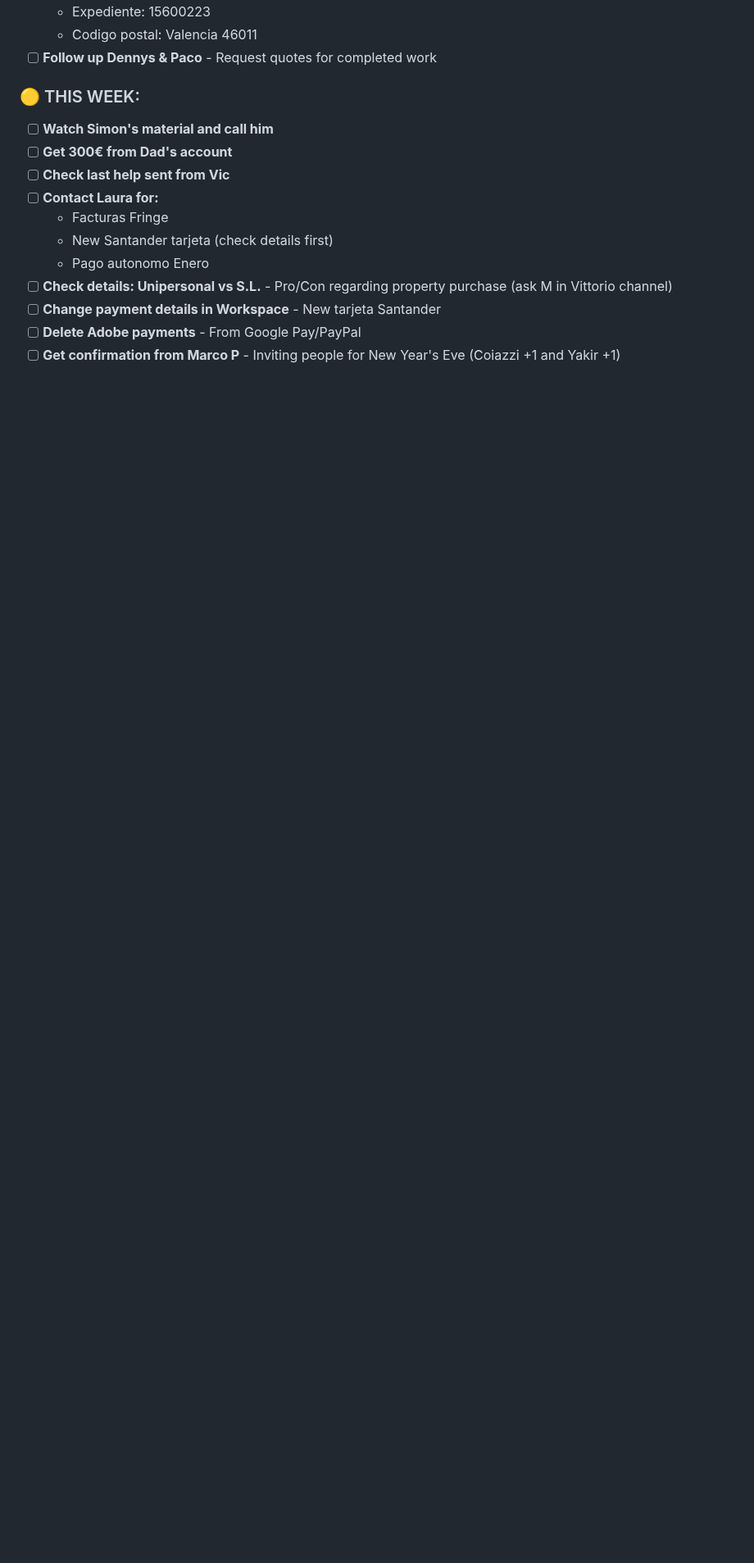
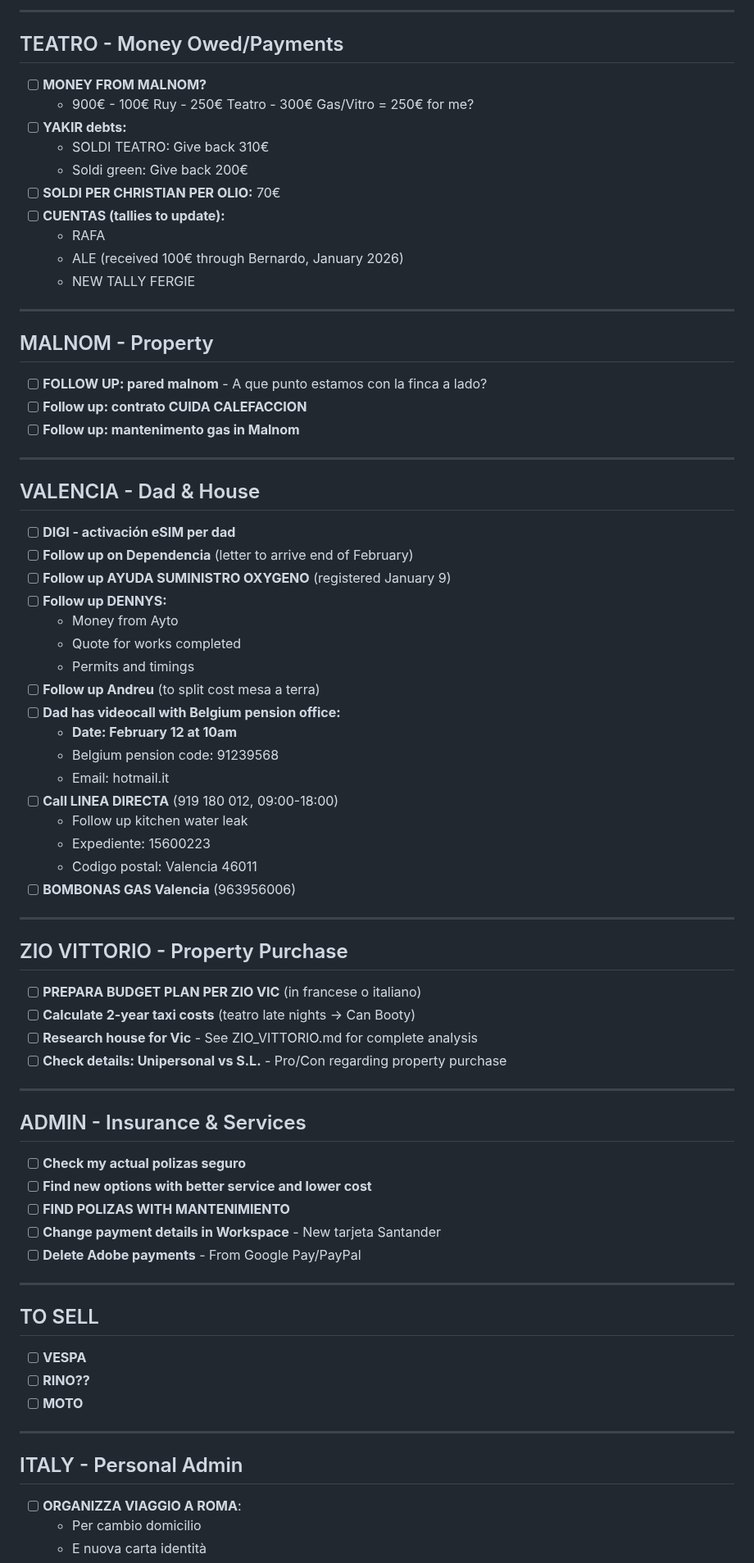
Before and after one commit to MotherOfChaos/Life-Operating-System, a Markdown page: PERMANENT_TODO.md, the part around one of its changes. Shown at 82% size. Rendered like a GitHub page; blank space fills up the shorter version.

```diff
--- a/PERMANENT_TODO.md
+++ b/PERMANENT_TODO.md
@@ -40,16 +71,80 @@
+---
+
+## TEATRO - Money Owed/Payments
+
+- [ ] **MONEY FROM MALNOM?**
+  - 900€ - 100€ Ruy - 250€ Teatro - 300€ Gas/Vitro = 250€ for me?
+- [ ] **YAKIR debts:**
+  - SOLDI TEATRO: Give back 310€
+  - Soldi green: Give back 200€
+- [ ] **SOLDI PER CHRISTIAN PER OLIO:** 70€
+- [ ] **CUENTAS (tallies to update):**
+  - RAFA
+  - ALE (received 100€ through Bernardo, January 2026)
+  - NEW TALLY FERGIE
+
+---
+
+## MALNOM - Property
+
+- [ ] **FOLLOW UP: pared malnom** - A que punto estamos con la finca a lado?
+- [ ] **Follow up: contrato CUIDA CALEFACCION**
+- [ ] **Follow up: mantenimento gas in Malnom**
+
+---
+
+## VALENCIA - Dad & House
+
+- [ ] **DIGI - activación eSIM per dad**
+- [ ] **Follow up on Dependencia** (letter to arrive end of February)
+- [ ] **Follow up AYUDA SUMINISTRO OXYGENO** (registered January 9)
+- [ ] **Follow up DENNYS:**
+  - Money from Ayto
+  - Quote for works completed
+  - Permits and timings
+- [ ] **Follow up Andreu** (to split cost mesa a terra)
+- [ ] **Dad has videocall with Belgium pension office:**
+  - **Date: February 12 at 10am**
+  - Belgium pension code: 91239568
+  - Email: hotmail.it
+- [ ] **Call LINEA DIRECTA** (919 180 012, 09:00-18:00)
+  - Follow up kitchen water leak
   - Expediente: 15600223
   - Codigo postal: Valencia 46011
-- [ ] **Follow up Dennys & Paco** - Request quotes for completed work
+- [ ] **BOMBONAS GAS Valencia** (963956006)
 
-### 🟡 THIS WEEK:
-- [ ] **Watch Simon's material and call him**
-- [ ] **Get 300€ from Dad's account**
-- [ ] **Check last help sent from Vic**
-- [ ] **Contact Laura for:**
-  - Facturas Fringe
-  - New Santander tarjeta (check details first)
-  - Pago autonomo Enero
-- [ ] **Check details: Unipersonal vs S.L.** - Pro/Con regarding property purchase (ask M in Vittorio channel)
+---
+
+## ZIO VITTORIO - Property Purchase
+
+- [ ] **PREPARA BUDGET PLAN PER ZIO VIC** (in francese o italiano)
+- [ ] **Calculate 2-year taxi costs** (teatro late nights → Can Booty)
+- [ ] **Research house for Vic** - See ZIO_VITTORIO.md for complete analysis
+- [ ] **Check details: Unipersonal vs S.L.** - Pro/Con regarding property purchase
+
+---
+
+## ADMIN - Insurance & Services
+
+- [ ] **Check my actual polizas seguro**
+- [ ] **Find new options with better service and lower cost**
+- [ ] **FIND POLIZAS WITH MANTENIMIENTO**
 - [ ] **Change payment details in Workspace** - New tarjeta Santander
 - [ ] **Delete Adobe payments** - From Google Pay/PayPal
-- [ ] **Get confirmation from Marco P** - Inviting people for New Year's Eve (Coiazzi +1 and Yakir +1)
+
+---
+
+## TO SELL
+
+- [ ] **VESPA**
+- [ ] **RINO??**
+- [ ] **MOTO**
+
+---
+
+## ITALY - Personal Admin
+
+- [ ] **ORGANIZZA VIAGGIO A ROMA**:
+  - Per cambio domicilio
+  - E nuova carta identità
+
```
Also changed, not shown: other parts of PERMANENT_TODO.md (+119 -44 lines).
